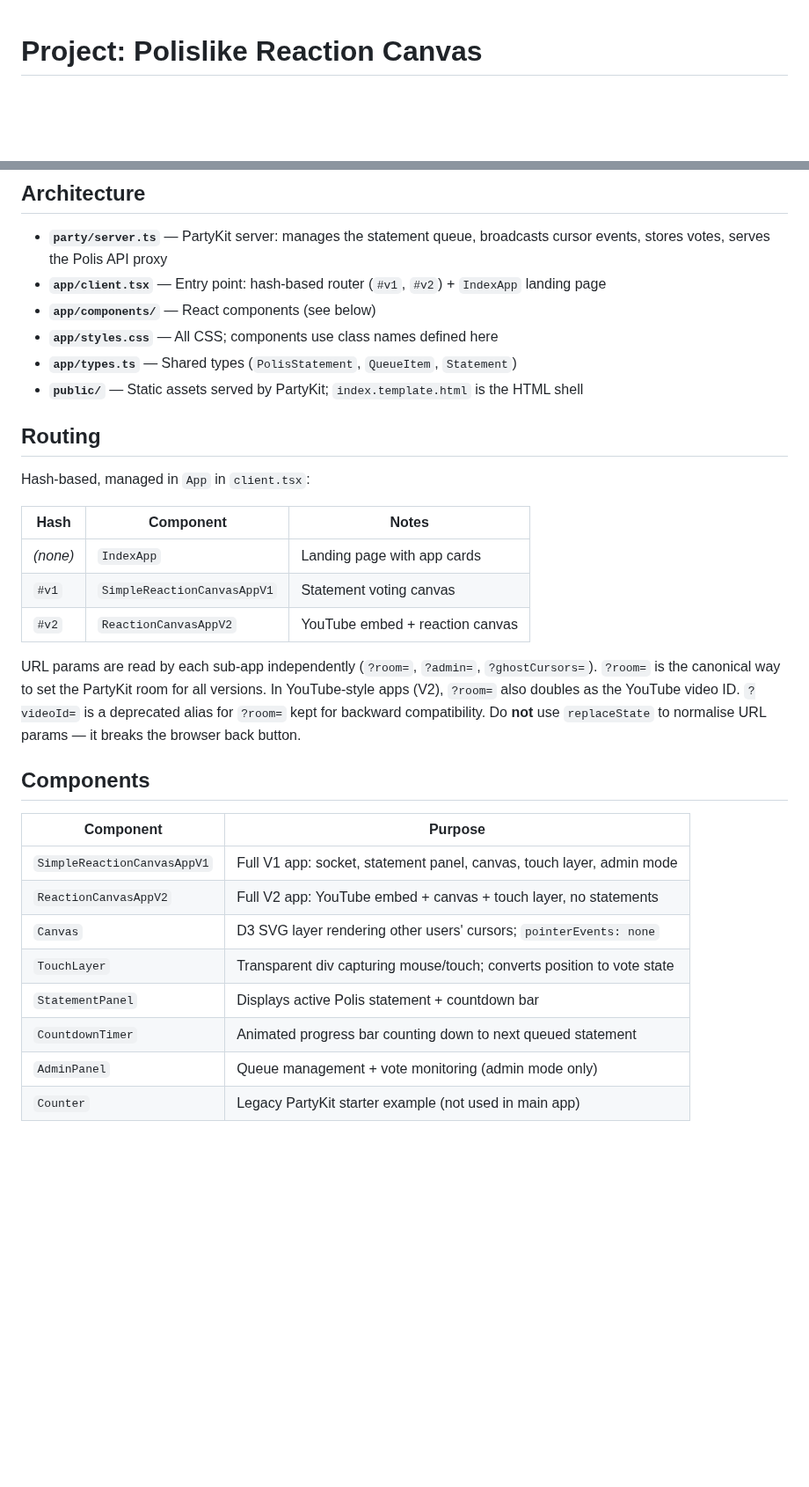
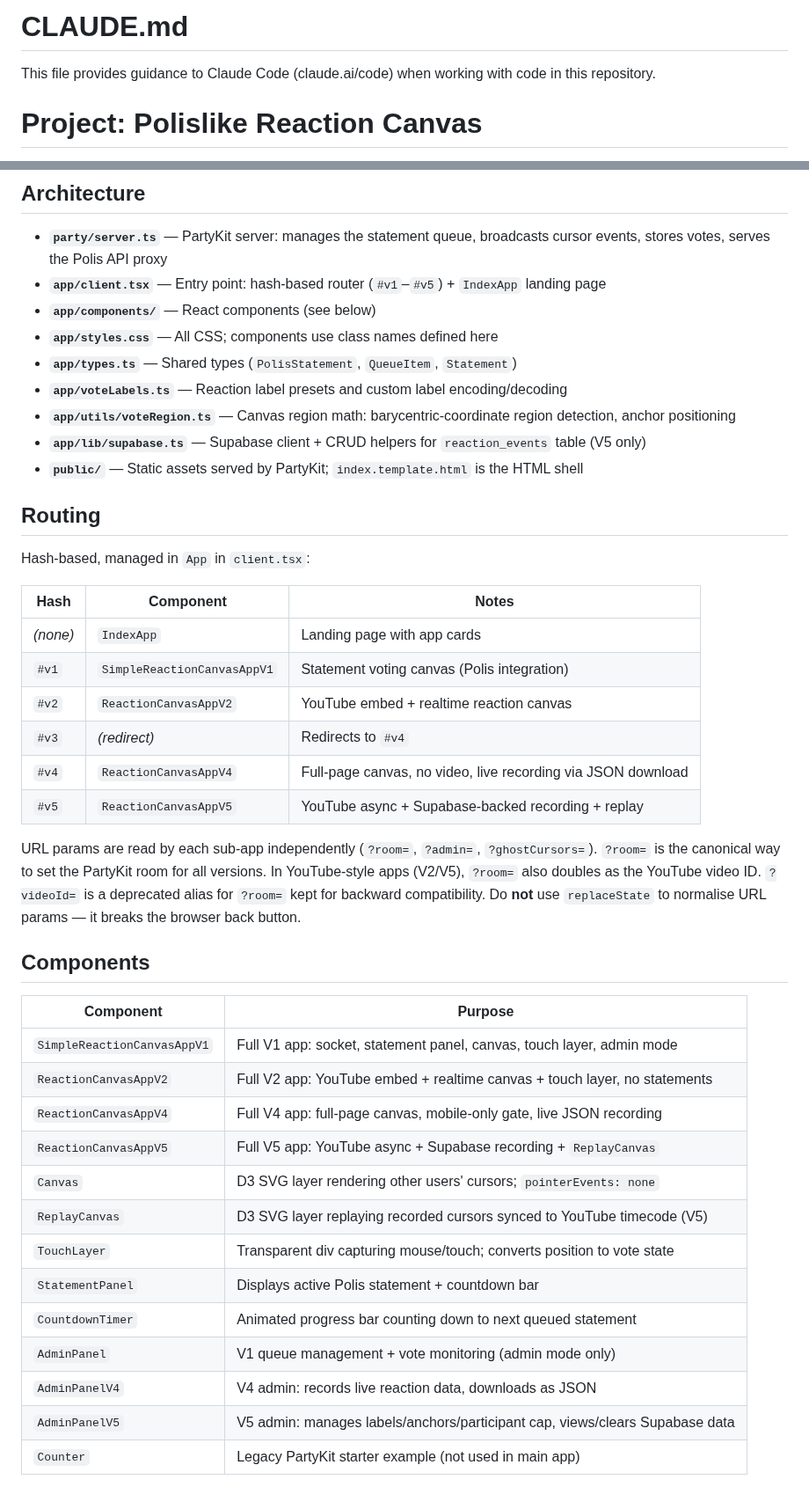
Before and after one commit to patcon/polislike-partykit-reaction-canvas, a Markdown page: CLAUDE.md, 2 parts joined by grey strips. Shown at 88% size. GitHub-like rendering; blank space fills up the shorter version.

Commit message:
CLAUDE.md: add V4/V5 routing, components, Supabase, label presets, test command
Co-Authored-By: Claude Sonnet 4.6 <noreply@anthropic.com>

```diff
--- a/CLAUDE.md
+++ b/CLAUDE.md
@@ -1,3 +1,7 @@
+# CLAUDE.md
+
+This file provides guidance to Claude Code (claude.ai/code) when working with code in this repository.
+
 # Project: Polislike Reaction Canvas
 
 A real-time collaborative voting canvas built on PartyKit (WebSockets) and React. Participants move their cursor/touch into AGREE/DISAGREE/PASS regions of a canvas; cursor positions are shared live across all connected users.
@@ -32,10 +38,13 @@ CI deploys automatically on merge to `main`. Deploying from the workstation is a
 ## Architecture
 
 - **`party/server.ts`** — PartyKit server: manages the statement queue, broadcasts cursor events, stores votes, serves the Polis API proxy
-- **`app/client.tsx`** — Entry point: hash-based router (`#v1`, `#v2`) + `IndexApp` landing page
+- **`app/client.tsx`** — Entry point: hash-based router (`#v1`–`#v5`) + `IndexApp` landing page
 - **`app/components/`** — React components (see below)
 - **`app/styles.css`** — All CSS; components use class names defined here
 - **`app/types.ts`** — Shared types (`PolisStatement`, `QueueItem`, `Statement`)
+- **`app/voteLabels.ts`** — Reaction label presets and custom label encoding/decoding
+- **`app/utils/voteRegion.ts`** — Canvas region math: barycentric-coordinate region detection, anchor positioning
+- **`app/lib/supabase.ts`** — Supabase client + CRUD helpers for `reaction_events` table (V5 only)
 - **`public/`** — Static assets served by PartyKit; `index.template.html` is the HTML shell
 
 ## Routing
@@ -45,21 +54,29 @@ Hash-based, managed in `App` in `client.tsx`:
 | Hash | Component | Notes |
 |------|-----------|-------|
 | *(none)* | `IndexApp` | Landing page with app cards |
-| `#v1` | `SimpleReactionCanvasAppV1` | Statement voting canvas |
-| `#v2` | `ReactionCanvasAppV2` | YouTube embed + reaction canvas |
+| `#v1` | `SimpleReactionCanvasAppV1` | Statement voting canvas (Polis integration) |
+| `#v2` | `ReactionCanvasAppV2` | YouTube embed + realtime reaction canvas |
+| `#v3` | *(redirect)* | Redirects to `#v4` |
+| `#v4` | `ReactionCanvasAppV4` | Full-page canvas, no video, live recording via JSON download |
+| `#v5` | `ReactionCanvasAppV5` | YouTube async + Supabase-backed recording + replay |
 
-URL params are read by each sub-app independently (`?room=`, `?admin=`, `?ghostCursors=`). `?room=` is the canonical way to set the PartyKit room for all versions. In YouTube-style apps (V2), `?room=` also doubles as the YouTube video ID. `?videoId=` is a deprecated alias for `?room=` kept for backward compatibility. Do **not** use `replaceState` to normalise URL params — it breaks the browser back button.
+URL params are read by each sub-app independently (`?room=`, `?admin=`, `?ghostCursors=`). `?room=` is the canonical way to set the PartyKit room for all versions. In YouTube-style apps (V2/V5), `?room=` also doubles as the YouTube video ID. `?videoId=` is a deprecated alias for `?room=` kept for backward compatibility. Do **not** use `replaceState` to normalise URL params — it breaks the browser back button.
 
 ## Components
 
 | Component | Purpose |
 |-----------|---------|
 | `SimpleReactionCanvasAppV1` | Full V1 app: socket, statement panel, canvas, touch layer, admin mode |
-| `ReactionCanvasAppV2` | Full V2 app: YouTube embed + canvas + touch layer, no statements |
+| `ReactionCanvasAppV2` | Full V2 app: YouTube embed + realtime canvas + touch layer, no statements |
+| `ReactionCanvasAppV4` | Full V4 app: full-page canvas, mobile-only gate, live JSON recording |
+| `ReactionCanvasAppV5` | Full V5 app: YouTube async + Supabase recording + `ReplayCanvas` |
 | `Canvas` | D3 SVG layer rendering other users' cursors; `pointerEvents: none` |
+| `ReplayCanvas` | D3 SVG layer replaying recorded cursors synced to YouTube timecode (V5) |
 | `TouchLayer` | Transparent div capturing mouse/touch; converts position to vote state |
 | `StatementPanel` | Displays active Polis statement + countdown bar |
 | `CountdownTimer` | Animated progress bar counting down to next queued statement |
-| `AdminPanel` | Queue management + vote monitoring (admin mode only) |
+| `AdminPanel` | V1 queue management + vote monitoring (admin mode only) |
+| `AdminPanelV4` | V4 admin: records live reaction data, downloads as JSON |
+| `AdminPanelV5` | V5 admin: manages labels/anchors/participant cap, views/clears Supabase data |
 | `Counter` | Legacy PartyKit starter example (not used in main app) |
 
```
Also changed, not shown: other parts of CLAUDE.md (+42 -5 lines).
